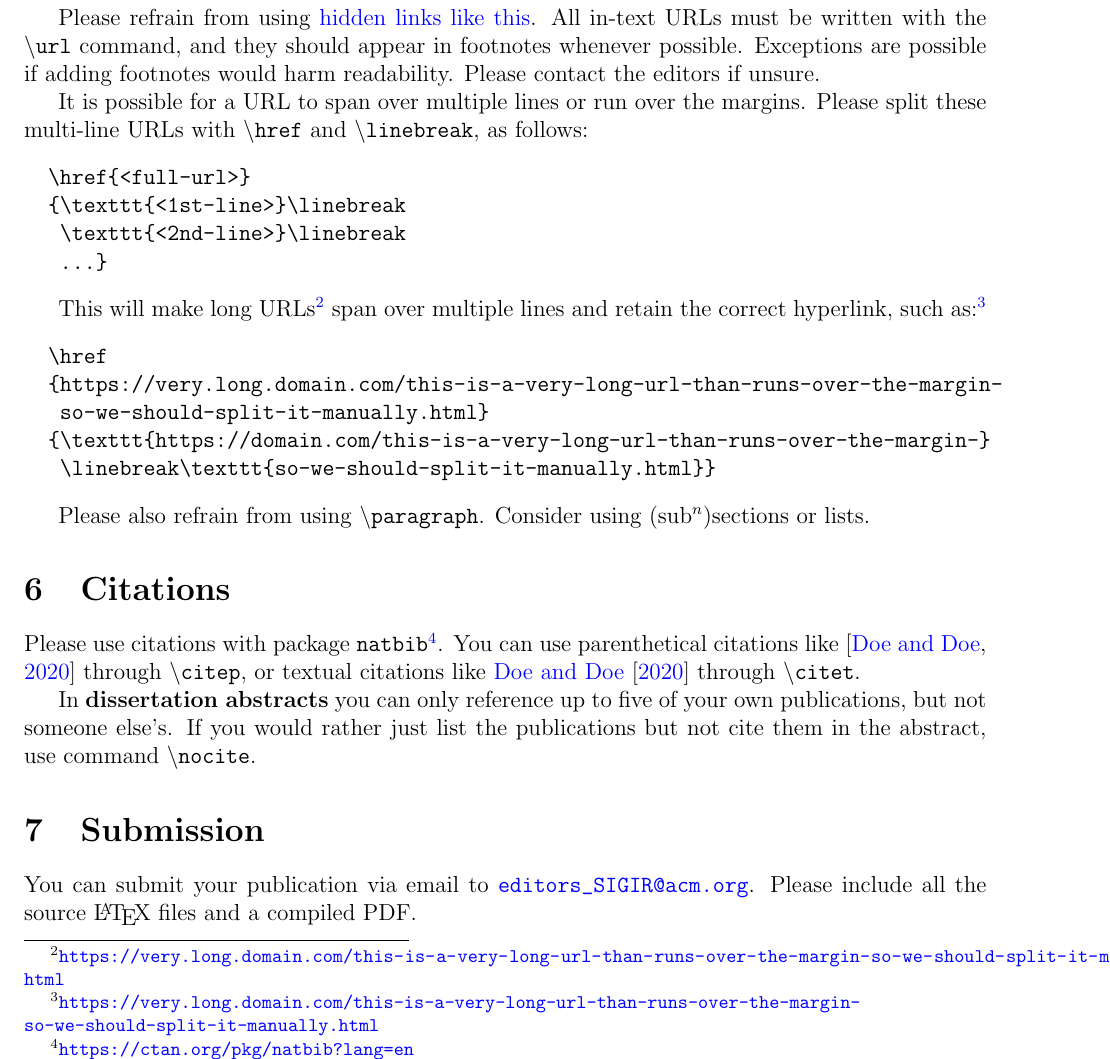
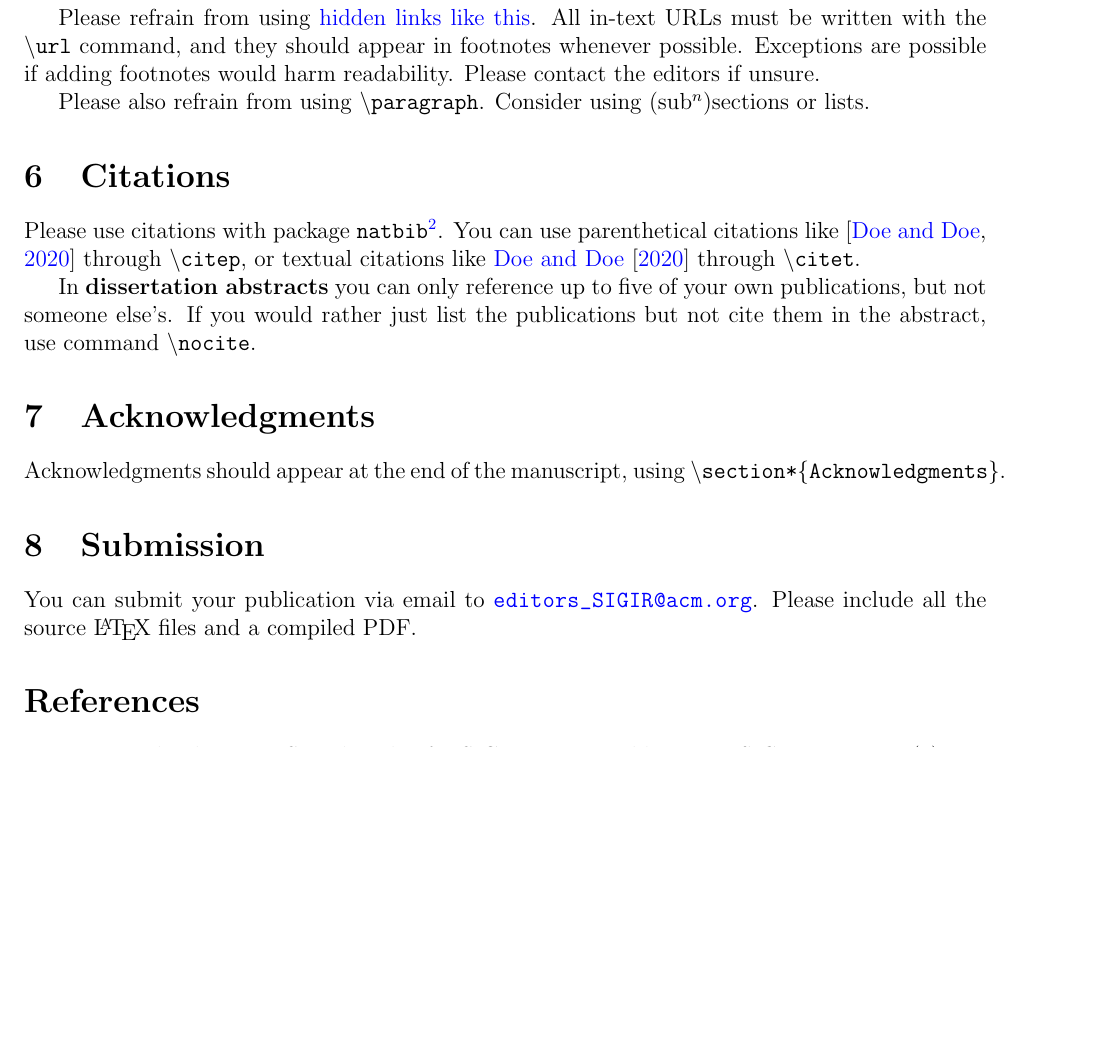
Before and after one commit to julian-urbano/sigir-forum, a LaTeX document (template/instructions.tex, which reads template/sigirforum.cls): part of page 3 of 4 before the commit and part of page 3 of 3 after it, cut so that both start at the same text, the shorter picture padded with empty space. Compiled offline with pdfLaTeX.

Commit message:
Re-fix #5 with package xurl. Mention acknowledgements in instructions.

```diff
--- a/template/instructions.tex
+++ b/template/instructions.tex
@@ -110,22 +110,22 @@ In \textbf{disseration abstracts}, please keep all the text within the \texttt{a
 
 Please refrain from using \href{https://sigir.org}{hidden links like this}. All in-text URLs must be written with the \texttt{\textbackslash url} command, and they should appear in footnotes whenever possible. Exceptions are possible if adding footnotes would harm readability. Please contact the editors if unsure.
 
-It is possible for a URL to span over multiple lines or run over the margins. Please split these multi-line URLs with \texttt{\textbackslash href} and \texttt{\textbackslash linebreak}, as follows:
-\begin{verbatim}
-  \href{<full-url>}
-  {\texttt{<1st-line>}\linebreak
-   \texttt{<2nd-line>}\linebreak
-   ...}
-\end{verbatim}
-
-This will make long URLs\footnote{\url{https://very.long.domain.com/this-is-a-very-long-url-than-runs-over-the-margin-so-we-should-split-it-manually.html}} span over multiple lines and retain the correct hyperlink, such as:\footnote{\href{https://very.long.domain.com/this-is-a-very-long-url-than-runs-over-the-margin-so-we-should-split-it-manually.html}{\texttt{https://very.long.domain.com/this-is-a-very-long-url-than-runs-over-the-margin-}\linebreak\texttt{so-we-should-split-it-manually.html}}}
-\begin{verbatim}
-  \href
-  {https://very.long.domain.com/this-is-a-very-long-url-than-runs-over-the-margin-
-   so-we-should-split-it-manually.html}
-  {\texttt{https://domain.com/this-is-a-very-long-url-than-runs-over-the-margin-}
-   \linebreak\texttt{so-we-should-split-it-manually.html}}
-\end{verbatim}
+%It is possible for a URL to span over multiple lines or run over the margins. Please split these multi-line URLs with \texttt{\textbackslash href} and \texttt{\textbackslash linebreak}, as follows:
+%\begin{verbatim}
+%  \href{<full-url>}
+%  {\texttt{<1st-line>}\linebreak
+%   \texttt{<2nd-line>}\linebreak
+%   ...}
+%\end{verbatim}
+%
+%This will make long URLs\footnote{\url{https://very.long.domain.com/this-is-a-very-long-url-than-runs-over-the-margin-so-we-should-split-it-manually.html}} span over multiple lines and retain the correct hyperlink, such as:\footnote{\href{https://very.long.domain.com/this-is-a-very-long-url-than-runs-over-the-margin-so-we-should-split-it-manually.html}{\texttt{https://very.long.domain.com/this-is-a-very-long-url-than-runs-over-the-margin-}\linebreak\texttt{so-we-should-split-it-manually.html}}}
+%\begin{verbatim}
+%  \href
+%  {https://very.long.domain.com/this-is-a-very-long-url-than-runs-over-the-margin-
+%   so-we-should-split-it-manually.html}
+%  {\texttt{https://domain.com/this-is-a-very-long-url-than-runs-over-the-margin-}
+%   \linebreak\texttt{so-we-should-split-it-manually.html}}
+%\end{verbatim}
 
 Please also refrain from using \texttt{\textbackslash paragraph}. Consider using (sub$^n$)sections or lists.
 
@@ -137,6 +137,11 @@ You can use parenthetical citations like~\citep{forum} through \texttt{\textback
 
 In \textbf{dissertation abstracts} you can only reference up to five of your own publications, but not someone else's. If you would rather just list the publications but not cite them in the abstract, use command \texttt{\textbackslash nocite}.
 
+\section{Acknowledgments}
+%%%%%%%%%%%%%%%%%%%%%%%%%%%%%%%%%%%%%%%%%%%%%%%%%%%%%%%%%%%%%%%%%%%%%%%%%%%%%%%%
+
+Acknowledgments should appear at the end of the manuscript, using \texttt{\textbackslash section*\{Acknowledgments\}}.
+
 \section{Submission}
 %%%%%%%%%%%%%%%%%%%%%%%%%%%%%%%%%%%%%%%%%%%%%%%%%%%%%%%%%%%%%%%%%%%%%%%%%%%%%%%%
 
--- a/template/sigirforum.cls
+++ b/template/sigirforum.cls
@@ -32,7 +32,7 @@
 \RequirePackage{lipsum}
 \RequirePackage{graphicx}
 \RequirePackage{fancyhdr}
-\RequirePackage{url}
+\RequirePackage{xurl}
 \RequirePackage[colorlinks=true,allcolors=blue]{hyperref}
 \RequirePackage[square]{natbib}
 \RequirePackage{fix-cm}
```
Also changed, not shown: template/instructions.pdf.
